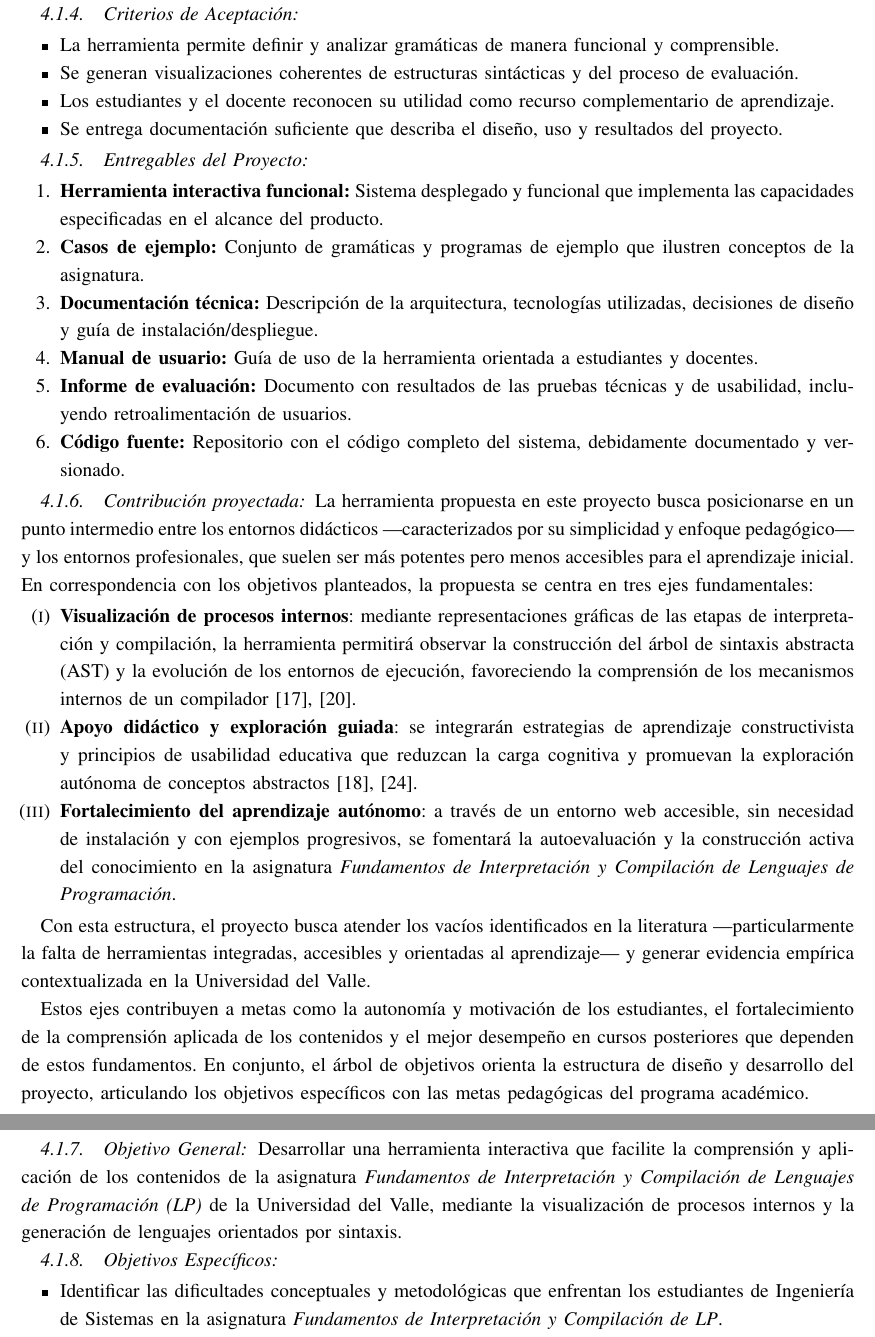
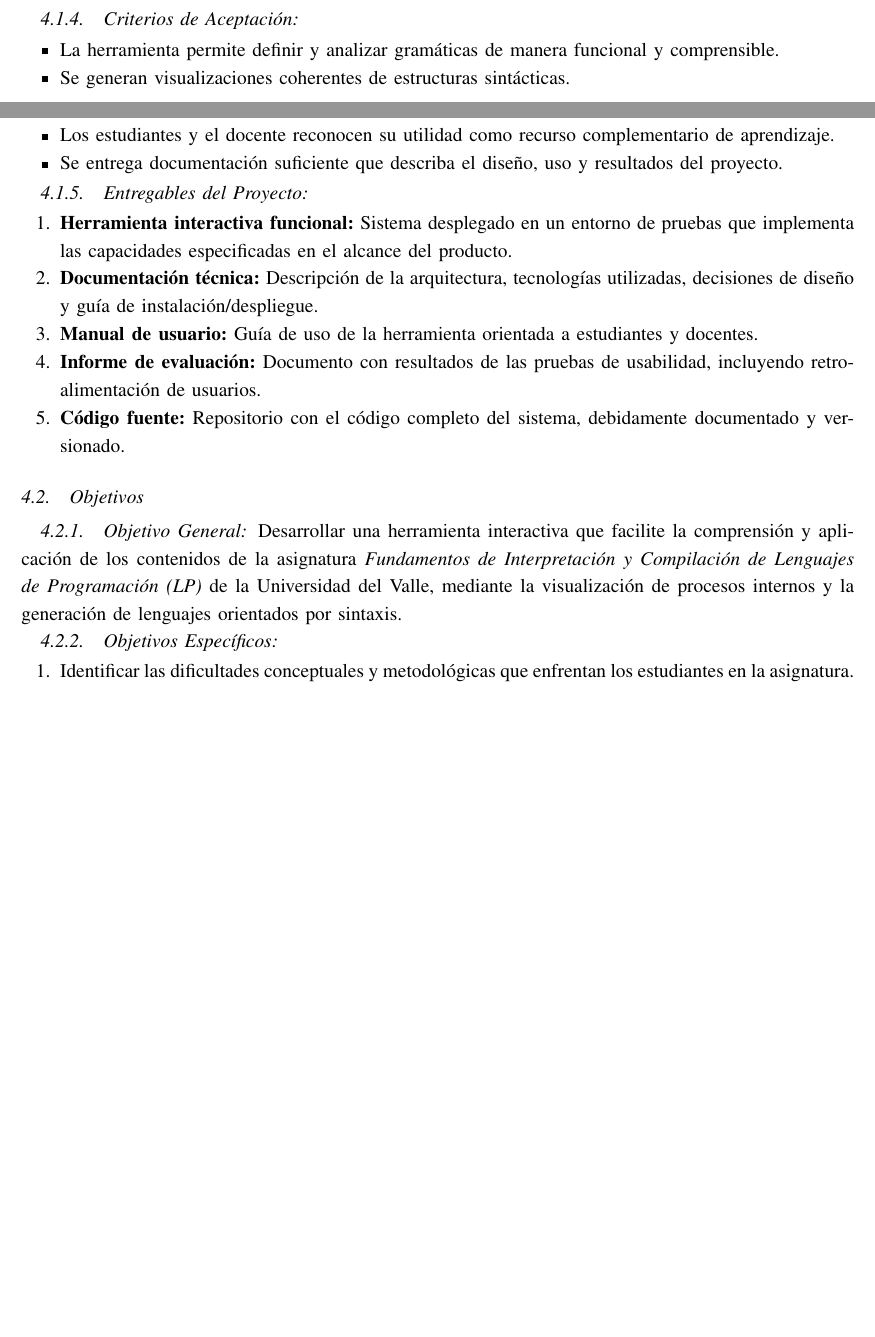
Before and after one commit to code3743/thesis-proposal, a LaTeX paper (main.tex, which reads sections/scope.tex): two parts of pages 8 and 9 of 12 before the commit and two parts of pages 7 and 8 of 10 after it, joined at a grey line, cut so that both start at the same text, the shorter picture padded with empty space. Compiled offline with pdfLaTeX.

Commit message:
Update LaTeX documents to enhance clarity and detail in project scope and framework sections

```diff
--- a/sections/scope.tex
+++ b/sections/scope.tex
@@ -37,7 +37,7 @@ El presente proyecto tiene como alcance el diseño, desarrollo y evaluación de
 
 \begin{itemize}
     \item La herramienta permite definir y analizar gramáticas de manera funcional y comprensible.
-    \item Se generan visualizaciones coherentes de estructuras sintácticas y del proceso de evaluación.
+    \item Se generan visualizaciones coherentes de estructuras sintácticas.
     \item Los estudiantes y el docente reconocen su utilidad como recurso complementario de aprendizaje.
     \item Se entrega documentación suficiente que describa el diseño, uso y resultados del proyecto.
 \end{itemize}
@@ -45,26 +45,10 @@ El presente proyecto tiene como alcance el diseño, desarrollo y evaluación de
 \subsubsection{Entregables del Proyecto}
 
 \begin{enumerate}
-    \item \textbf{Herramienta interactiva funcional:} Sistema desplegado y funcional que implementa las capacidades especificadas en el alcance del producto.
-    \item \textbf{Casos de ejemplo:} Conjunto de gramáticas y programas de ejemplo que ilustren conceptos de la asignatura.
+    \item \textbf{Herramienta interactiva funcional:} Sistema desplegado en un entorno de pruebas que implementa las capacidades especificadas en el alcance del producto.
     \item \textbf{Documentación técnica:} Descripción de la arquitectura, tecnologías utilizadas, decisiones de diseño y guía de instalación/despliegue.
     \item \textbf{Manual de usuario:} Guía de uso de la herramienta orientada a estudiantes y docentes.
-    \item \textbf{Informe de evaluación:} Documento con resultados de las pruebas técnicas y de usabilidad, incluyendo retroalimentación de usuarios.
+    \item \textbf{Informe de evaluación:} Documento con resultados de las pruebas de usabilidad, incluyendo retroalimentación de usuarios.
     \item \textbf{Código fuente:} Repositorio con el código completo del sistema, debidamente documentado y versionado.
 \end{enumerate}
 
-\subsubsection{Contribución proyectada}
-
-La herramienta propuesta en este proyecto busca posicionarse en un punto intermedio entre los entornos didácticos —caracterizados por su simplicidad y enfoque pedagógico— y los entornos profesionales, que suelen ser más potentes pero menos accesibles para el aprendizaje inicial. En correspondencia con los objetivos planteados, la propuesta se centra en tres ejes fundamentales:
-
-\begin{enumerate}[label=(\roman*)]
-    \item \textbf{Visualización de procesos internos}: mediante representaciones gráficas de las etapas de interpretación y compilación, la herramienta permitirá observar la construcción del árbol de sintaxis abstracta (AST) y la evolución de los entornos de ejecución, favoreciendo la comprensión de los mecanismos internos de un compilador \cite{jovanovic2021comvis,stamenkovic2024web}.
-
-    \item \textbf{Apoyo didáctico y exploración guiada}: se integrarán estrategias de aprendizaje constructivista y principios de usabilidad educativa que reduzcan la carga cognitiva y promuevan la exploración autónoma de conceptos abstractos \cite{lu2022usability,delvado2023itt}.
-
-    \item \textbf{Fortalecimiento del aprendizaje autónomo}: a través de un entorno web accesible, sin necesidad de instalación y con ejemplos progresivos, se fomentará la autoevaluación y la construcción activa del conocimiento en la asignatura \textit{Fundamentos de Interpretación y Compilación de Lenguajes de Programación}.
-\end{enumerate}
-
-Con esta estructura, el proyecto busca atender los vacíos identificados en la literatura —particularmente la falta de herramientas integradas, accesibles y orientadas al aprendizaje— y generar evidencia empírica contextualizada en la Universidad del Valle.
-
-Estos ejes contribuyen a metas como la autonomía y motivación de los estudiantes, el fortalecimiento de la comprensión aplicada de los contenidos y el mejor desempeño en cursos posteriores que dependen de estos fundamentos. En conjunto, el árbol de objetivos orienta la estructura de diseño y desarrollo del proyecto, articulando los objetivos específicos con las metas pedagógicas del programa académico.
@@ -76,10 +55,9 @@ Estos ejes contribuyen a metas como la autonomía y motivación de los estudiant
-    \label{fig:arbol_objetivos}
-\end{figure}
+\subsection{Objetivos}
 
 \subsubsection{Objetivo General}
 Desarrollar una herramienta interactiva que facilite la comprensión y aplicación de los contenidos de la asignatura \textit{Fundamentos de Interpretación y Compilación de Lenguajes de Programación (LP)} de la Universidad del Valle, mediante la visualización de procesos internos y la generación de lenguajes orientados por sintaxis.
 
 \subsubsection{Objetivos Específicos}
-\begin{itemize}
-  \item Identificar las dificultades conceptuales y metodológicas que enfrentan los estudiantes de Ingeniería de Sistemas en la asignatura \textit{Fundamentos de Interpretación y Compilación de LP}.
+\begin{enumerate}
+  \item Identificar las dificultades conceptuales y metodológicas que enfrentan los estudiantes en la asignatura.
   \item Caracterizar los elementos teóricos y técnicos necesarios para la construcción de intérpretes orientados por sintaxis que favorezcan su aplicación en contextos pedagógicos.
```
Also changed, not shown: main.tex (+1 -0 lines), sections/framework.tex (+2 -2 lines), main.pdf, sections/scope.tex (23 more changed lines).
